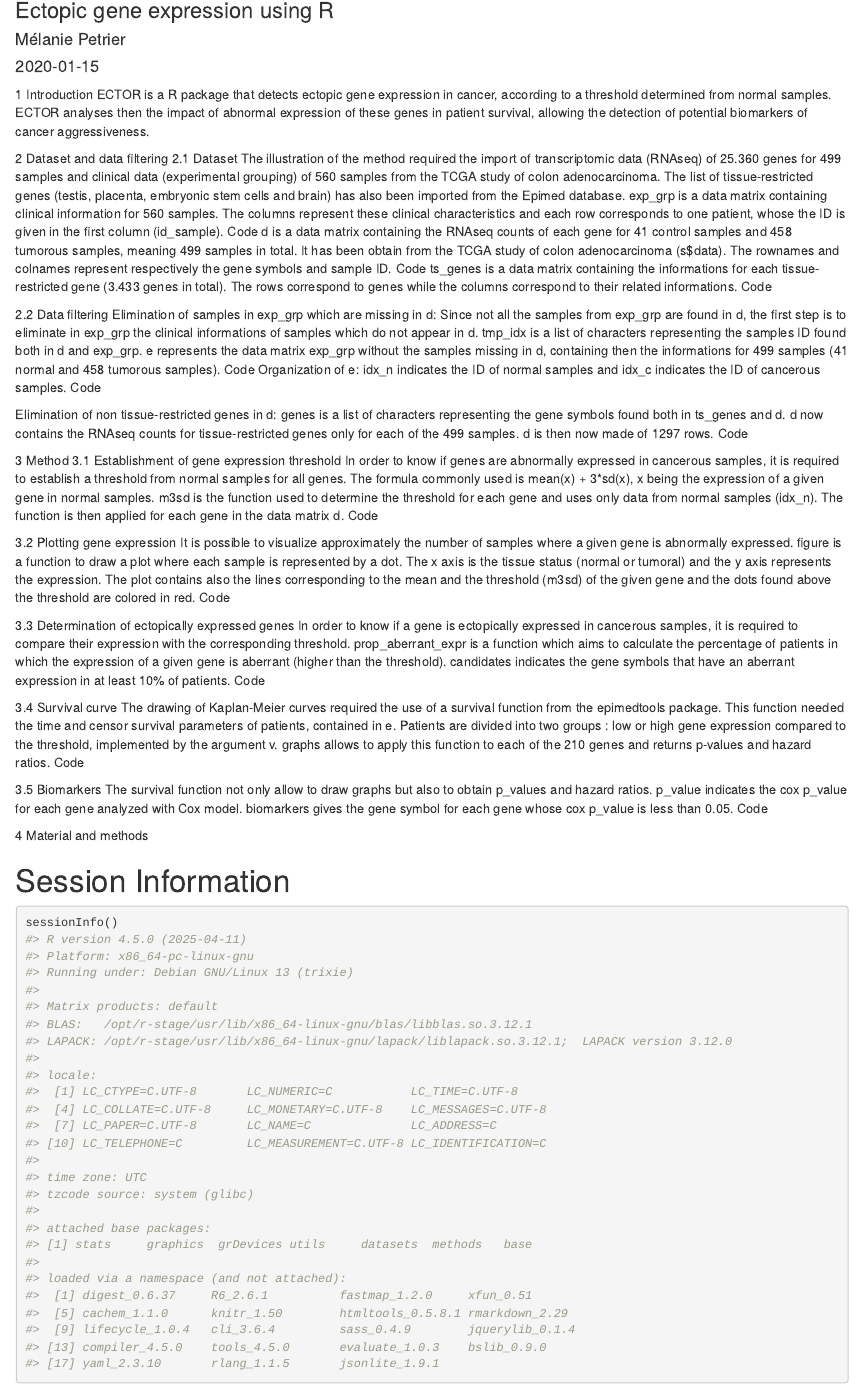
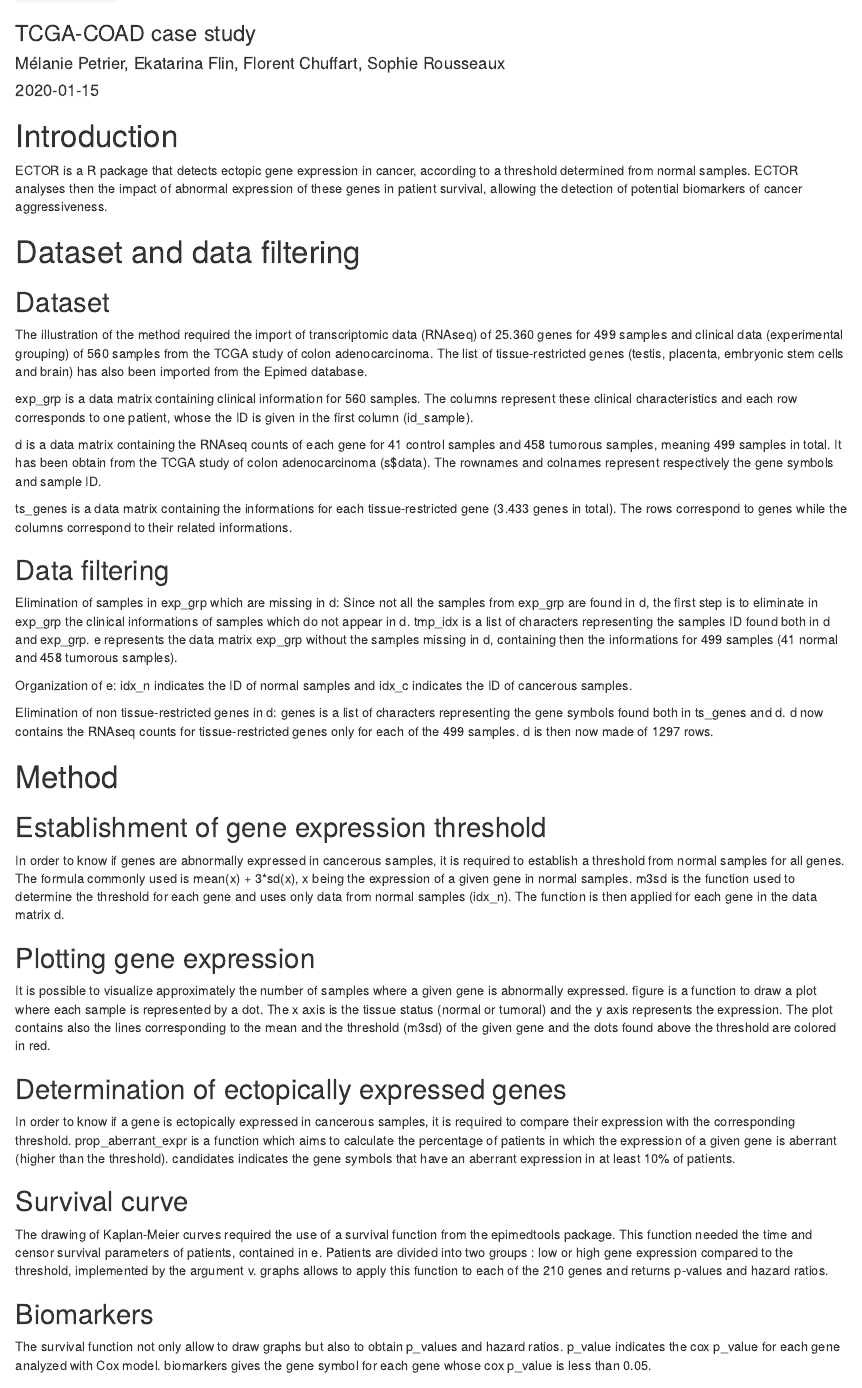
Before and after one commit to mpetrier/ector, an R Markdown document (vignettes/vignette_ector.Rmd): the page in a window 1100 px wide, from 90 px down before the commit and from 70 px down after it. Rendered offline with R 4.5, knitr and Pandoc, with nearby package versions.

Commit message:
Update vignette presentation

````diff
--- a/vignettes/vignette_ector.Rmd
+++ b/vignettes/vignette_ector.Rmd
@@ -1,7 +1,7 @@
 ---
-title: "ector"
-subtitle: "Ectopic gene expression using R"
-author: "Mélanie Petrier"
+title: "`ector`: Ectopic gene expression using R"
+subtitle: "TCGA-COAD case study"
+author: "Mélanie Petrier, Ekatarina Flin, Florent Chuffart, Sophie Rousseaux"
 contact:
 date: "`r Sys.Date()`"
 output:
@@ -20,65 +20,131 @@ knitr::opts_chunk$set(collapse=TRUE, comment = "#>", fig.width=9, fig.height=6,
 ```
 
 
-1 Introduction
-ECTOR is a R package that detects ectopic gene expression in cancer, according to a threshold determined from normal samples. ECTOR analyses then the impact of abnormal expression of these genes in patient survival, allowing the detection of potential biomarkers of cancer aggressiveness.
 
-2 Dataset and data filtering
-2.1 Dataset
+
+
+# Introduction
+
+ECTOR is a R package that detects ectopic gene expression in cancer, according to a threshold determined from normal samples.
+ECTOR analyses then the impact of abnormal expression of these genes in patient survival, allowing the detection of potential biomarkers of cancer aggressiveness.
+
+# Dataset and data filtering
+
+## Dataset
+
 The illustration of the method required the import of transcriptomic data (RNAseq) of 25.360 genes for 499 samples and clinical data (experimental grouping) of 560 samples from the TCGA study of colon adenocarcinoma. The list of tissue-restricted genes (testis, placenta, embryonic stem cells and brain) has also been imported from the Epimed database.
+
 exp_grp is a data matrix containing clinical information for 560 samples. The columns represent these clinical characteristics and each row corresponds to one patient, whose the ID is given in the first column (id_sample).
-Code
+
+```{r}
+
+```
+
 d  is a data matrix containing the RNAseq counts of each gene for 41 control samples and 458 tumorous samples, meaning 499 samples in total. It has been obtain from the TCGA study of colon adenocarcinoma (s$data). The rownames and colnames represent respectively the gene symbols and sample ID.
-Code
+
+```{r}
+
+```
+
 ts_genes is a data matrix containing the informations for each tissue-restricted gene (3.433 genes in total). The rows correspond to genes while the columns correspond to their related informations.
-Code
 
-2.2 Data filtering
+```{r}
+
+```
+
+## Data filtering
+
 Elimination of samples in exp_grp which are missing in d:
 Since not all the samples from exp_grp are found in d, the first step is to eliminate in exp_grp the clinical informations of samples which do not appear in d.
 tmp_idx is a list of characters representing the samples ID found both in d and exp_grp.
 e represents the data matrix exp_grp without the samples missing in d, containing then the informations for 499 samples (41 normal and 458 tumorous samples).
-Code
+
+```{r}
+
+```
+
 Organization of e:
 idx_n indicates the ID of normal samples and idx_c indicates the ID of cancerous samples.
-Code
+
+
+```{r}
+
+```
+
+
 
 Elimination of non tissue-restricted genes in d:
 genes is a list of characters representing the gene symbols found both in ts_genes and d.
 d now contains the RNAseq counts for tissue-restricted genes only for each of the 499 samples. d is then now made of 1297 rows.
-Code
 
-3 Method
-3.1 Establishment of gene expression threshold
+
+```{r}
+
+```
+
+
+
+# Method
+
+## Establishment of gene expression threshold
+
 In order to know if genes are abnormally expressed in cancerous samples, it is required to establish a threshold from normal samples for all genes. The formula commonly used is mean(x) + 3*sd(x), x being the expression of a given gene in normal samples.
 m3sd is the function used to determine the threshold for each gene and uses only data from normal samples (idx_n). The function is then applied for each gene in the data matrix d.
-Code
 
-3.2 Plotting gene expression
+```{r}
+
+```
+
+
+
+## Plotting gene expression
+
 It is possible to visualize approximately the number of samples where a given gene is abnormally expressed.
 figure is a function to draw a plot where each sample is represented by a dot. The x axis is the tissue status (normal or tumoral) and the y axis represents the expression.
 The plot contains also the lines corresponding to the mean and the threshold (m3sd) of the given gene and the dots found above the threshold are colored in red.
-Code
 
 
-3.3 Determination of ectopically expressed genes
+```{r}
+
+```
+
+
+
+## Determination of ectopically expressed genes
+
 In order to know if a gene is ectopically expressed in cancerous samples, it is required to compare their expression with the corresponding threshold.
 prop_aberrant_expr is a function which aims to calculate the percentage of patients in which the expression of a given gene is aberrant (higher than the threshold).
 candidates indicates the gene symbols that have an aberrant expression in at least 10% of patients.
-Code
 
-3.4 Survival curve
+
+```{r}
+
+```
+
+
+## Survival curve
+
 The drawing of Kaplan-Meier curves required the use of a survival function from the epimedtools package. This function needed the time and censor survival parameters of patients, contained in e. Patients are divided into two groups : low or high gene expression compared to the threshold, implemented by the argument v.
 graphs allows to apply this function to each of the 210 genes and returns p-values and hazard ratios.
-Code
 
-3.5 Biomarkers
+
+```{r}
+
+```
+
+
+## Biomarkers
+
 The survival function not only allow to draw graphs but also to obtain p_values and hazard ratios.
 p_value indicates the cox p_value for each gene analyzed with Cox model.
 biomarkers gives the gene symbol for each gene whose cox p_value is less than 0.05.
-Code
 
-4 Material and methods
+```{r}
+
+```
+
+
+# Material and methods
 
 
 
````
